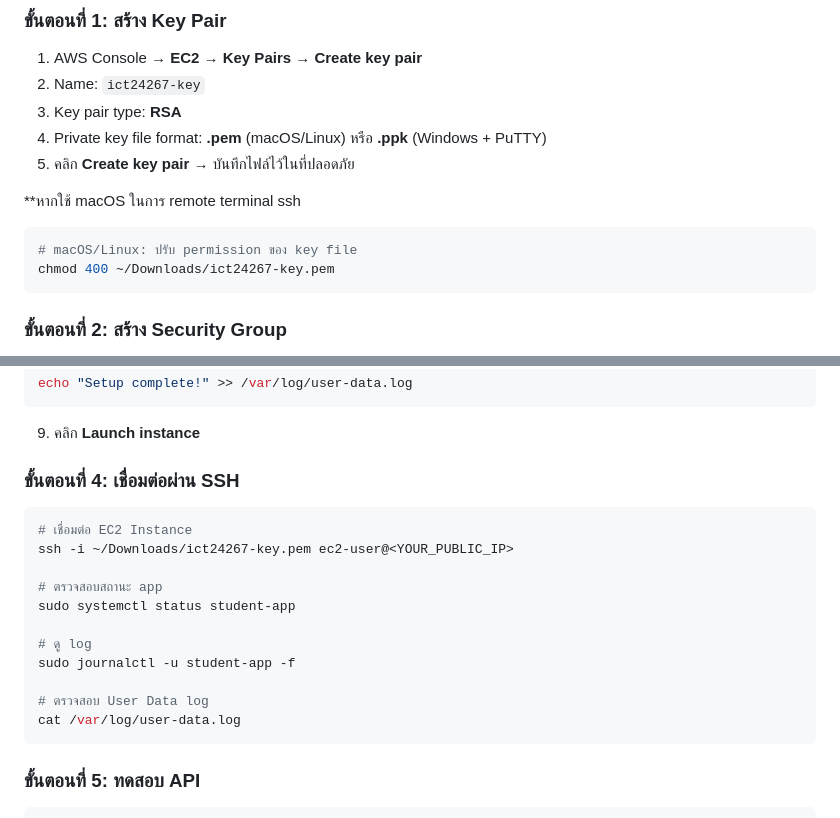
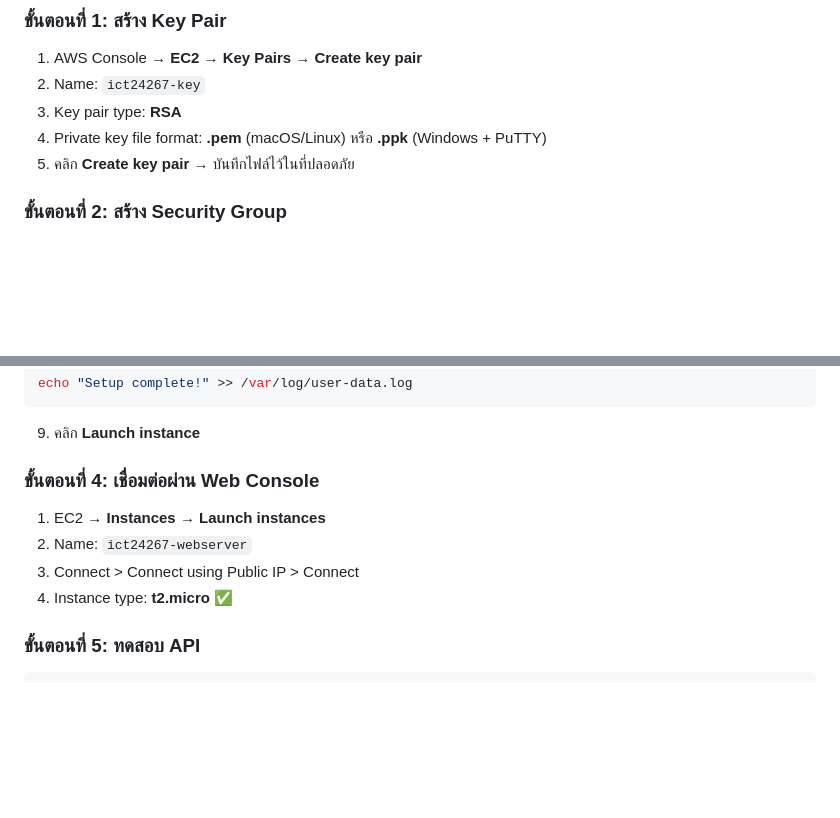
Before and after one commit to aumnaj/ict24267-aws-lab, a Markdown page: AWS Workshop 4 Weeks.md, 2 parts joined by grey strips. GitHub-like rendering; blank space fills up the shorter version.

Commit message:
Update connection steps for EC2 instance
Removed SSH connection instructions and added web console connection steps.

````diff
--- a/AWS Workshop 4 Weeks.md
+++ b/AWS Workshop 4 Weeks.md
@@ -215,13 +215,6 @@ aws --version
 4. Private key file format: **.pem** (macOS/Linux) หรือ **.ppk** (Windows + PuTTY)
 5. คลิก **Create key pair** → บันทึกไฟล์ไว้ในที่ปลอดภัย
 
-
-**หากใช้ macOS ในการ remote terminal ssh
-```bash
-# macOS/Linux: ปรับ permission ของ key file
-chmod 400 ~/Downloads/ict24267-key.pem
-```
-
 ### ขั้นตอนที่ 2: สร้าง Security Group
 1. EC2 → **Security Groups** → **Create security group**
 2. Name: `ict24267-web-sg`
@@ -343,20 +336,12 @@ echo "Setup complete!" >> /var/log/user-data.log
 
 9. คลิก **Launch instance**
 
-### ขั้นตอนที่ 4: เชื่อมต่อผ่าน SSH
-```bash
-# เชื่อมต่อ EC2 Instance
-ssh -i ~/Downloads/ict24267-key.pem ec2-user@<YOUR_PUBLIC_IP>
-
-# ตรวจสอบสถานะ app
-sudo systemctl status student-app
-
-# ดู log
-sudo journalctl -u student-app -f
-
-# ตรวจสอบ User Data log
-cat /var/log/user-data.log
-```
+### ขั้นตอนที่ 4: เชื่อมต่อผ่าน Web Console
+
+1. EC2 → **Instances** → **Launch instances**
+2. Name: `ict24267-webserver`
+3. Connect > Connect using Public IP > Connect
+4. Instance type: **t2.micro** ✅
 
 ### ขั้นตอนที่ 5: ทดสอบ API
 ```bash
````
